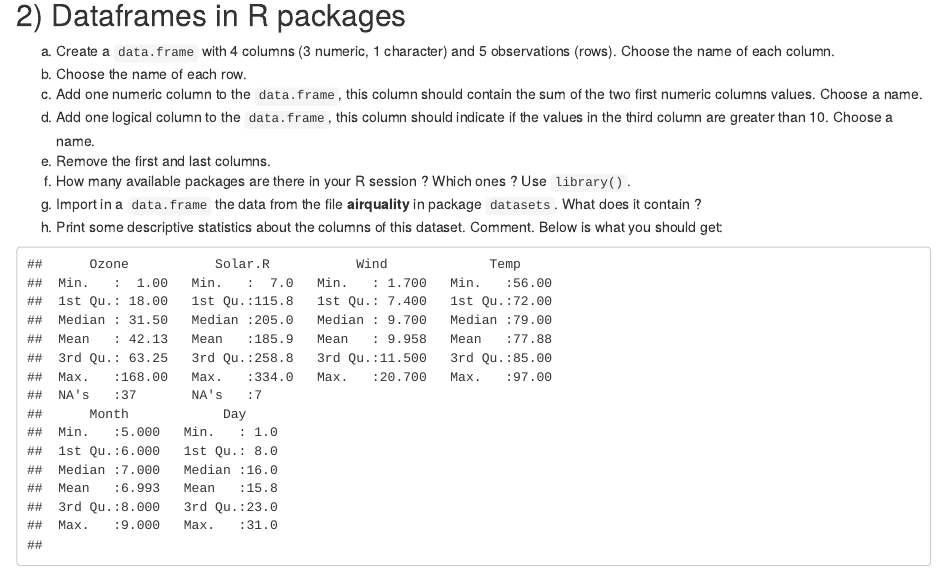
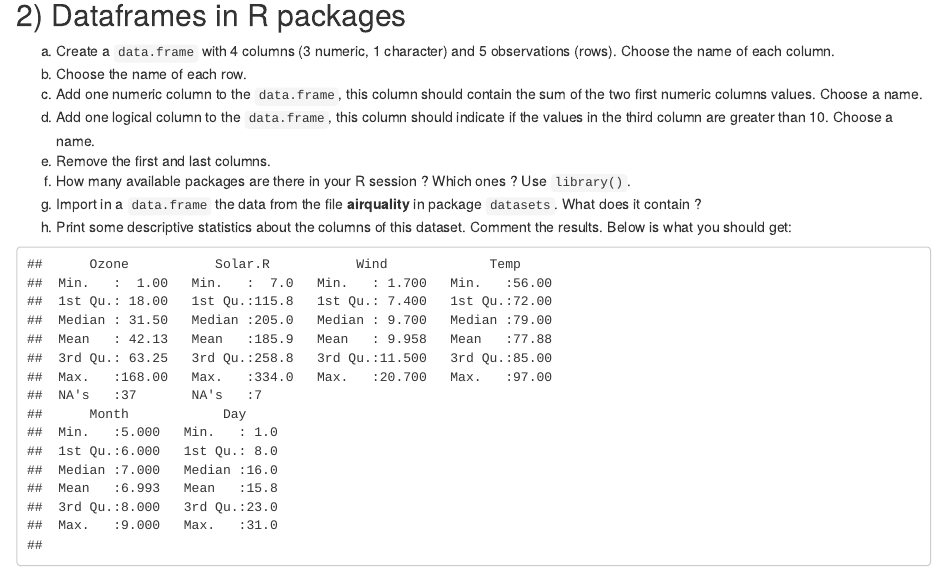
Before and after one commit to Pierre-Michel/Initiation-to-R-software, an R Markdown document (Session II/TD2.Rmd): the page in a window 1100 px wide, from 660 px down. Rendered offline with R 4.5, knitr and Pandoc, with nearby package versions; code that draws random numbers runs with fixed seeds of ours.

Commit message:
Session II

````diff
--- a/Session II/TD2.Rmd
+++ b/Session II/TD2.Rmd
@@ -40,7 +40,7 @@ d) Add one logical column to the `data.frame`, this column should indicate if th
 e) Remove the first and last columns.
 f) How many available packages are there in your R session ? Which ones ? Use `library()`.
 g) Import in a `data.frame` the data from the file **airquality** in package `datasets`. What does it contain ?
-h) Print some descriptive statistics about the columns of this dataset. Comment. Below is what you should get:
+h) Print some descriptive statistics about the columns of this dataset. Comment the results. Below is what you should get:
 ```{r, echo = F}
 summary(airquality)
 ```
````
